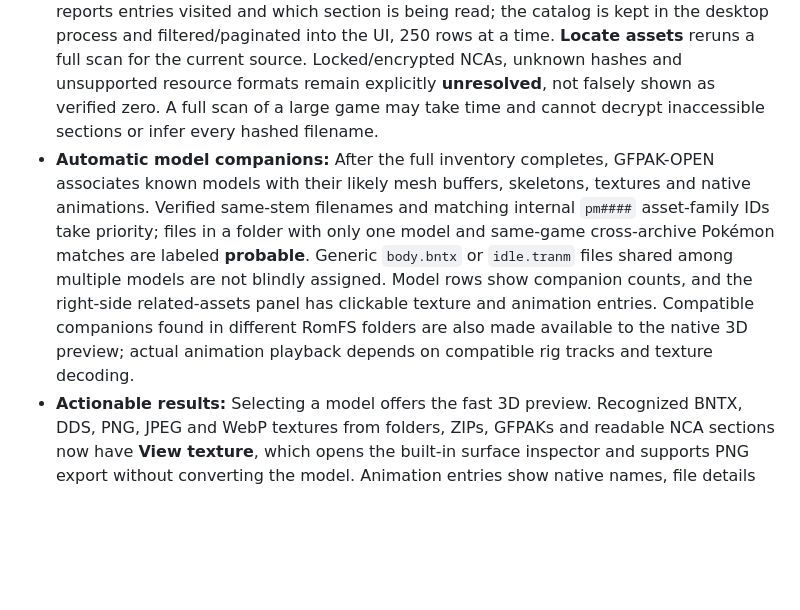
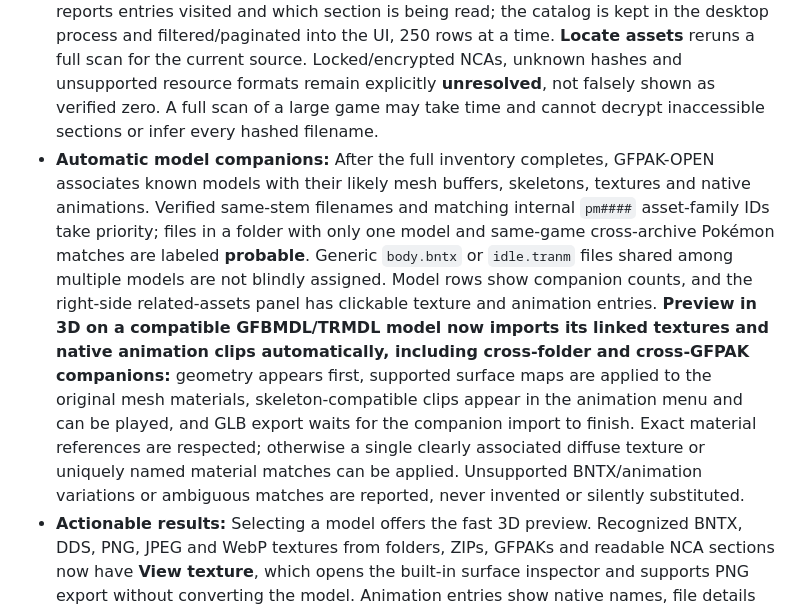
Before and after one commit to Unborne-Fetus/GFPAK-OPEN, a Markdown page: README.md, the part around the change. Rendered like a GitHub page; blank space fills up the shorter version.

Commit message:
Document automatic importing of linked model textures and native animation clips into fast 3D previews

```diff
--- a/README.md
+++ b/README.md
@@ -83,7 +83,7 @@ The expanded functionality has automated synthetic fixture coverage and CI build
 
 - **Faster Preview in 3D:** The desktop File Explorer first requests a small, read-only preview manifest for supported native GFBMDL/TRMDL/TRMSH meshes and common GLB/glTF/OBJ/FBX/DAE models. For native Pokémon models, **geometry is drawn first**, followed by compatible textures and animation clips in the background; the first visible model no longer waits for them. Standard GLB and untextured OBJ previews skip eager loading of unrelated texture files. For compatible assets inside a physical GFPAK **or a GFPAK nested in a readable NCA/RomFS section**, the app streams individual required resources without extracting the entire packed archive. Blender is invoked only if the native decoder cannot handle the model. Exact performance improvements depend on the real game files, storage and supported formats, and have not been benchmarked.
 - **Always full discovery, not partial scans:** Opening an extracted folder, GFPAK, NSP or XCI now automatically traverses **all readable source files, NCA/NCZ sections, and recognized GFPAK members**, including archives nested inside RomFS. No default 4,000/40,000-file, 12/64-NCA, or 1,200-result cutoff remains. The background scanner reports entries visited and which section is being read; the catalog is kept in the desktop process and filtered/paginated into the UI, 250 rows at a time. **Locate assets** reruns a full scan for the current source. Locked/encrypted NCAs, unknown hashes and unsupported resource formats remain explicitly **unresolved**, not falsely shown as verified zero. A full scan of a large game may take time and cannot decrypt inaccessible sections or infer every hashed filename.
-- **Automatic model companions:** After the full inventory completes, GFPAK-OPEN associates known models with their likely mesh buffers, skeletons, textures and native animations. Verified same-stem filenames and matching internal `pm####` asset-family IDs take priority; files in a folder with only one model and same-game cross-archive Pokémon matches are labeled **probable**. Generic `body.bntx` or `idle.tranm` files shared among multiple models are not blindly assigned. Model rows show companion counts, and the right-side related-assets panel has clickable texture and animation entries. Compatible companions found in different RomFS folders are also made available to the native 3D preview; actual animation playback depends on compatible rig tracks and texture decoding.
+- **Automatic model companions:** After the full inventory completes, GFPAK-OPEN associates known models with their likely mesh buffers, skeletons, textures and native animations. Verified same-stem filenames and matching internal `pm####` asset-family IDs take priority; files in a folder with only one model and same-game cross-archive Pokémon matches are labeled **probable**. Generic `body.bntx` or `idle.tranm` files shared among multiple models are not blindly assigned. Model rows show companion counts, and the right-side related-assets panel has clickable texture and animation entries. **Preview in 3D on a compatible GFBMDL/TRMDL model now imports its linked textures and native animation clips automatically, including cross-folder and cross-GFPAK companions:** geometry appears first, supported surface maps are applied to the original mesh materials, skeleton-compatible clips appear in the animation menu and can be played, and GLB export waits for the companion import to finish. Exact material references are respected; otherwise a single clearly associated diffuse texture or uniquely named material matches can be applied. Unsupported BNTX/animation variations or ambiguous matches are reported, never invented or silently substituted.
 - **Actionable results:** Selecting a model offers the fast 3D preview. Recognized BNTX, DDS, PNG, JPEG and WebP textures from folders, ZIPs, GFPAKs and readable NCA sections now have **View texture**, which opens the built-in surface inspector and supports PNG export without converting the model. Animation entries show native names, file details and related Pokémon asset families; actual clip playback still requires a compatible loaded model and decoder. Animation clips can play when the matching model's native animation tracks are supported; individual raw animations are not claimed to be full standalone 3D scenes.
 
 ### Built-in Game File Explorer
```
